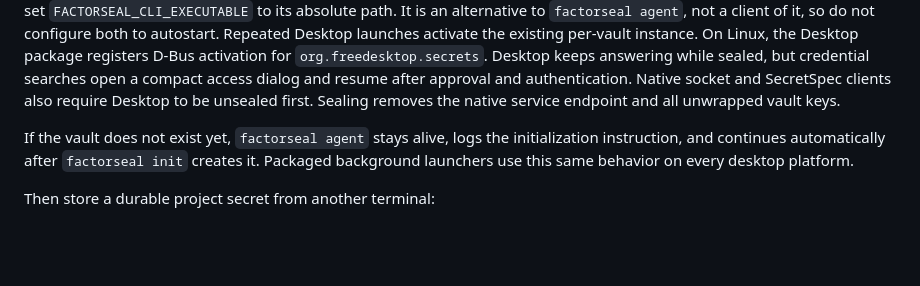
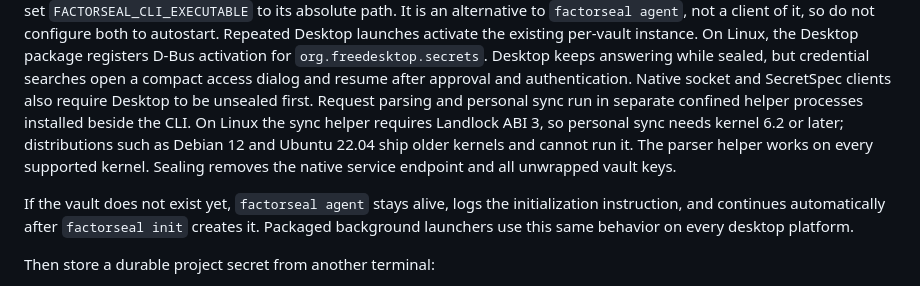
Before and after one commit to cachix/factorseal, a Markdown page: README.md, the part around the change. GitHub-like rendering; blank space fills up the shorter version.

```diff
--- a/README.md
+++ b/README.md
@@ -124,6 +124,11 @@ instance. On Linux, the Desktop package registers D-Bus activation for
 `org.freedesktop.secrets`. Desktop keeps answering while sealed, but credential
 searches open a compact access dialog and resume after approval and authentication. Native
 socket and SecretSpec clients also require Desktop to be unsealed first.
+Request parsing and personal sync run in separate confined helper processes
+installed beside the CLI. On Linux the sync helper requires Landlock ABI 3, so
+personal sync needs kernel 6.2 or later; distributions such as Debian 12 and
+Ubuntu 22.04 ship older kernels and cannot run it. The parser helper works on
+every supported kernel.
 Sealing removes the native service endpoint and all unwrapped vault keys.
 
 If the vault does not exist yet, `factorseal agent` stays alive, logs the
```
Also changed, not shown: SECURITY.md (+5 -0 lines).
